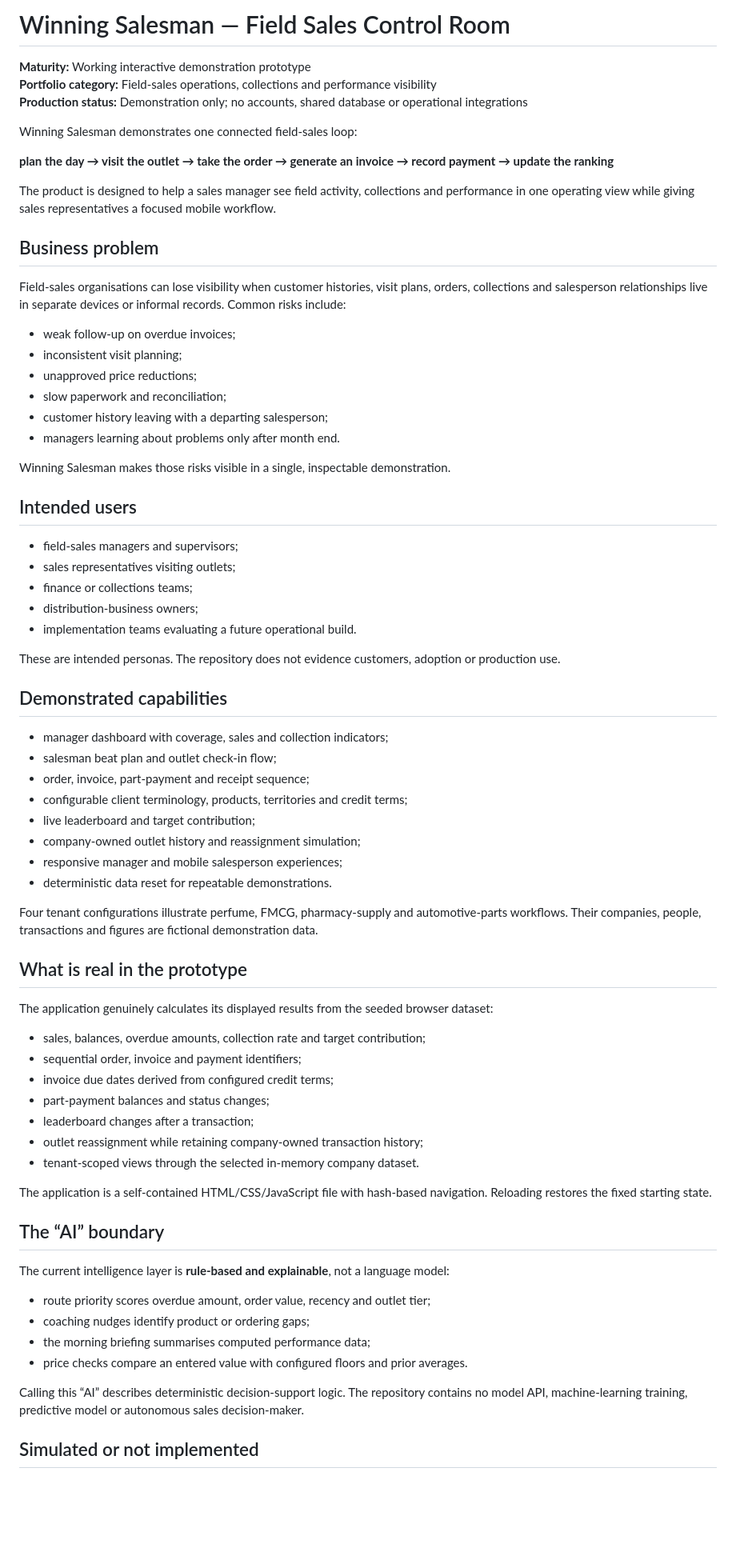
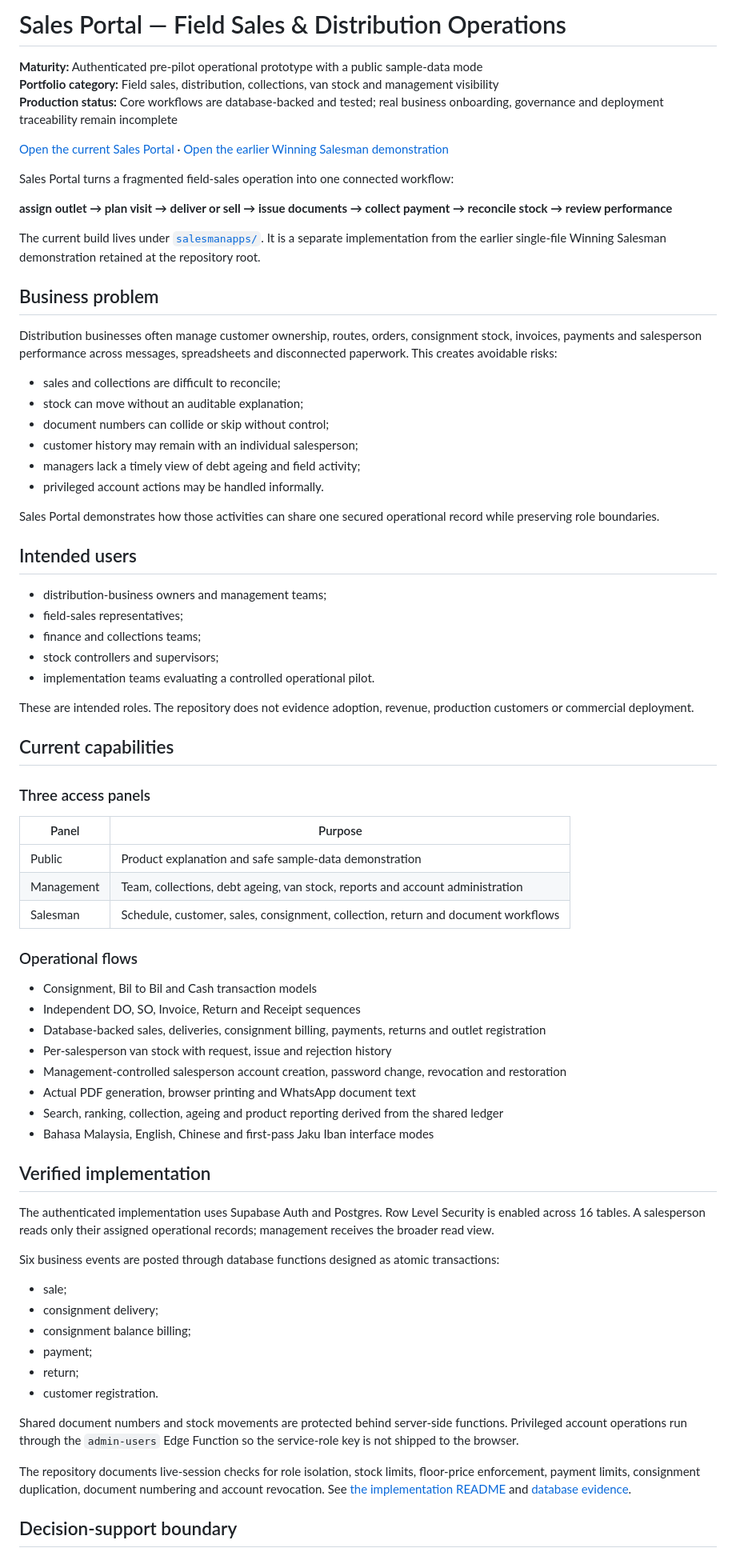
Before and after one commit to zaiwin-lab/MVP-KBOOST, a Markdown page: README.md, the part around one of its changes. Shown at 80% size. Rendered like a GitHub page; blank space fills up the shorter version.

Commit message:
docs: capture Sales Portal operational maturity and provenance

```diff
--- a/README.md
+++ b/README.md
@@ -1,75 +1,77 @@
-# Winning Salesman — Field Sales Control Room
+# Sales Portal — Field Sales & Distribution Operations
 
-**Maturity:** Working interactive demonstration prototype
-**Portfolio category:** Field-sales operations, collections and performance visibility
-**Production status:** Demonstration only; no accounts, shared database or operational integrations
+**Maturity:** Authenticated pre-pilot operational prototype with a public sample-data mode
+**Portfolio category:** Field sales, distribution, collections, van stock and management visibility
+**Production status:** Core workflows are database-backed and tested; real business onboarding, governance and deployment traceability remain incomplete
 
-Winning Salesman demonstrates one connected field-sales loop:
+[Open the current Sales Portal](https://salesmanapps.netlify.app) · [Open the earlier Winning Salesman demonstration](https://winning-salesman.netlify.app)
 
-**plan the day → visit the outlet → take the order → generate an invoice → record payment → update the ranking**
+Sales Portal turns a fragmented field-sales operation into one connected workflow:
 
-The product is designed to help a sales manager see field activity, collections and performance in one operating view while giving sales representatives a focused mobile workflow.
+**assign outlet → plan visit → deliver or sell → issue documents → collect payment → reconcile stock → review performance**
+
+The current build lives under [`salesmanapps/`](salesmanapps/). It is a separate implementation from the earlier single-file Winning Salesman demonstration retained at the repository root.
 
 ## Business problem
 
-Field-sales organisations can lose visibility when customer histories, visit plans, orders, collections and salesperson relationships live in separate devices or informal records. Common risks include:
+Distribution businesses often manage customer ownership, routes, orders, consignment stock, invoices, payments and salesperson performance across messages, spreadsheets and disconnected paperwork. This creates avoidable risks:
 
-- weak follow-up on overdue invoices;
-- inconsistent visit planning;
-- unapproved price reductions;
-- slow paperwork and reconciliation;
-- customer history leaving with a departing salesperson;
-- managers learning about problems only after month end.
+- sales and collections are difficult to reconcile;
+- stock can move without an auditable explanation;
+- document numbers can collide or skip without control;
+- customer history may remain with an individual salesperson;
+- managers lack a timely view of debt ageing and field activity;
+- privileged account actions may be handled informally.
 
-Winning Salesman makes those risks visible in a single, inspectable demonstration.
+Sales Portal demonstrates how those activities can share one secured operational record while preserving role boundaries.
 
 ## Intended users
 
-- field-sales managers and supervisors;
-- sales representatives visiting outlets;
-- finance or collections teams;
-- distribution-business owners;
-- implementation teams evaluating a future operational build.
+- distribution-business owners and management teams;
+- field-sales representatives;
+- finance and collections teams;
+- stock controllers and supervisors;
+- implementation teams evaluating a controlled operational pilot.
 
-These are intended personas. The repository does not evidence customers, adoption or production use.
+These are intended roles. The repository does not evidence adoption, revenue, production customers or commercial deployment.
 
-## Demonstrated capabilities
+## Current capabilities
 
-- manager dashboard with coverage, sales and collection indicators;
-- salesman beat plan and outlet check-in flow;
-- order, invoice, part-payment and receipt sequence;
-- configurable client terminology, products, territories and credit terms;
-- live leaderboard and target contribution;
-- company-owned outlet history and reassignment simulation;
-- responsive manager and mobile salesperson experiences;
-- deterministic data reset for repeatable demonstrations.
+### Three access panels
 
-Four tenant configurations illustrate perfume, FMCG, pharmacy-supply and automotive-parts workflows. Their companies, people, transactions and figures are fictional demonstration data.
+| Panel | Purpose |
+|---|---|
+| Public | Product explanation and safe sample-data demonstration |
+| Management | Team, collections, debt ageing, van stock, reports and account administration |
+| Salesman | Schedule, customer, sales, consignment, collection, return and document workflows |
 
-## What is real in the prototype
+### Operational flows
 
-The application genuinely calculates its displayed results from the seeded browser dataset:
+- Consignment, Bil to Bil and Cash transaction models
+- Independent DO, SO, Invoice, Return and Receipt sequences
+- Database-backed sales, deliveries, consignment billing, payments, returns and outlet registration
+- Per-salesperson van stock with request, issue and rejection history
+- Management-controlled salesperson account creation, password change, revocation and restoration
+- Actual PDF generation, browser printing and WhatsApp document text
+- Search, ranking, collection, ageing and product reporting derived from the shared ledger
+- Bahasa Malaysia, English, Chinese and first-pass Jaku Iban interface modes
 
-- sales, balances, overdue amounts, collection rate and target contribution;
-- sequential order, invoice and payment identifiers;
-- invoice due dates derived from configured credit terms;
-- part-payment balances and status changes;
-- leaderboard changes after a transaction;
-- outlet reassignment while retaining company-owned transaction history;
-- tenant-scoped views through the selected in-memory company dataset.
+## Verified implementation
 
-The application is a self-contained HTML/CSS/JavaScript file with hash-based navigation. Reloading restores the fixed starting state.
+The authenticated implementation uses Supabase Auth and Postgres. Row Level Security is enabled across 16 tables. A salesperson reads only their assigned operational records; management receives the broader read view.
 
-## The “AI” boundary
+Six business events are posted through database functions designed as atomic transactions:
 
-The current intelligence layer is **rule-based and explainable**, not a language model:
+- sale;
+- consignment delivery;
+- consignment balance billing;
+- payment;
+- return;
+- customer registration.
 
-- route priority scores overdue amount, order value, recency and outlet tier;
-- coaching nudges identify product or ordering gaps;
-- the morning briefing summarises computed performance data;
-- price checks compare an entered value with configured floors and prior averages.
+Shared document numbers and stock movements are protected behind server-side functions. Privileged account operations run through the `admin-users` Edge Function so the service-role key is not shipped to the browser.
 
-Calling this “AI” describes deterministic decision-support logic. The repository contains no model API, machine-learning training, predictive model or autonomous sales decision-maker.
+The repository documents live-session checks for role isolation, stock limits, floor-price enforcement, payment limits, consignment duplication, document numbering and account revocation. See [the implementation README](salesmanapps/README.md) and [database evidence](salesmanapps/db/README.md).
 
-## Simulated or not implemented
+## Decision-support boundary
 
```
Also changed, not shown: other parts of README.md (+74 -44 lines).
